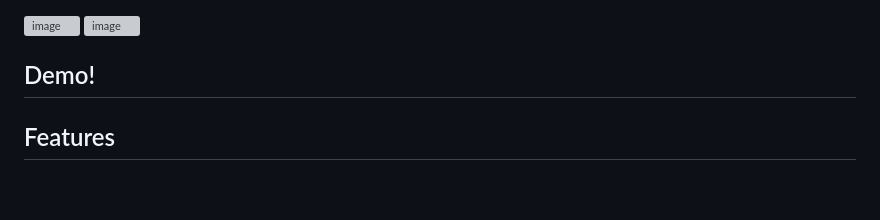
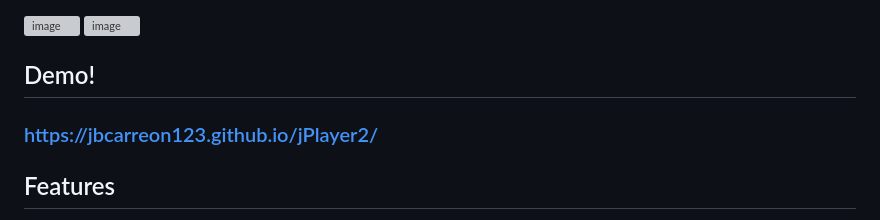
Before and after one commit to jbcarreon123/jPlayer2, a Markdown page: README.md, the part around the change. Drawn GitHub-style; blank space fills up the shorter version; grey boxes are pictures that could not be loaded.

Commit message:
demo on readme

```diff
--- a/README.md
+++ b/README.md
@@ -6,6 +6,7 @@ Based on [duducat-music-player](https://github.com/ducdat0507/stuff/tree/main/mu
 ![image](https://github.com/user-attachments/assets/dd0b16bf-e2b8-4f38-a2fb-a81cbc31180b)
 
 ## Demo!
+### https://jbcarreon123.github.io/jPlayer2/
 
 ## Features
 - Easy installation and maintinance, no JS modifications required!
```
